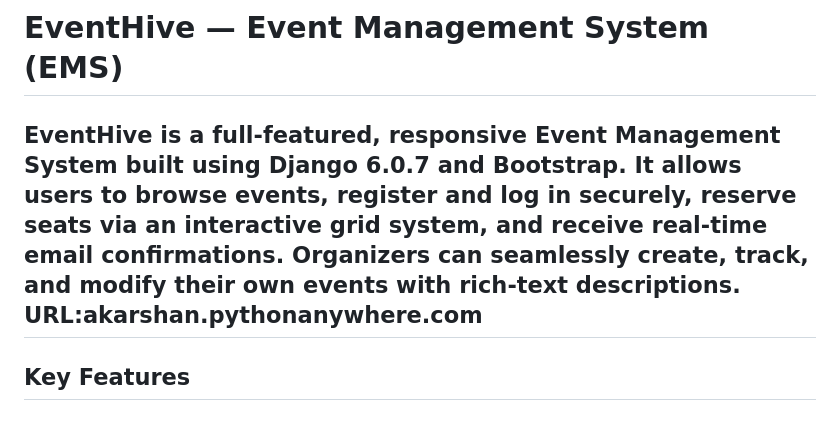
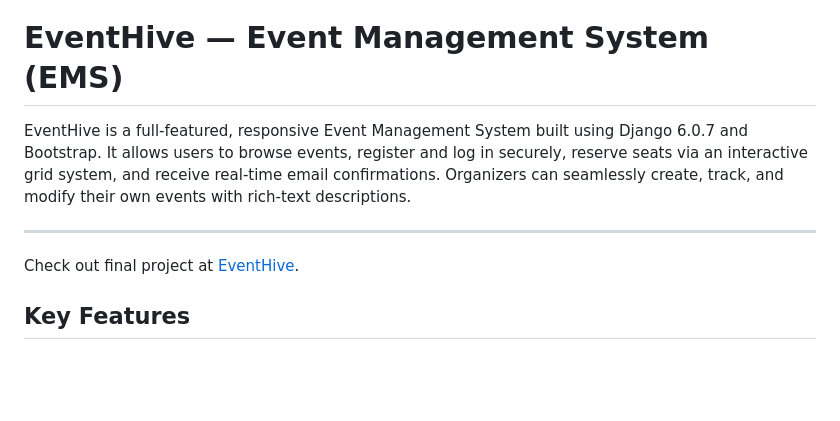
Before and after one commit to akarshanpoudel/EMS, a Markdown page: README.md, the part around the change. Drawn GitHub-style; blank space fills up the shorter version.

Commit message:
README.md
Added a link to the final project in the README.

```diff
--- a/README.md
+++ b/README.md
@@ -1,8 +1,9 @@
 # EventHive — Event Management System (EMS)
 
 EventHive is a full-featured, responsive Event Management System built using Django 6.0.7 and Bootstrap. It allows users to browse events, register and log in securely, reserve seats via an interactive grid system, and receive real-time email confirmations. Organizers can seamlessly create, track, and modify their own events with rich-text descriptions.
-URL:akarshan.pythonanywhere.com
+
 ---
+Check out final project at [EventHive](akarshan.pythonanywhere.com).
 
 ##  Key Features
 
```
